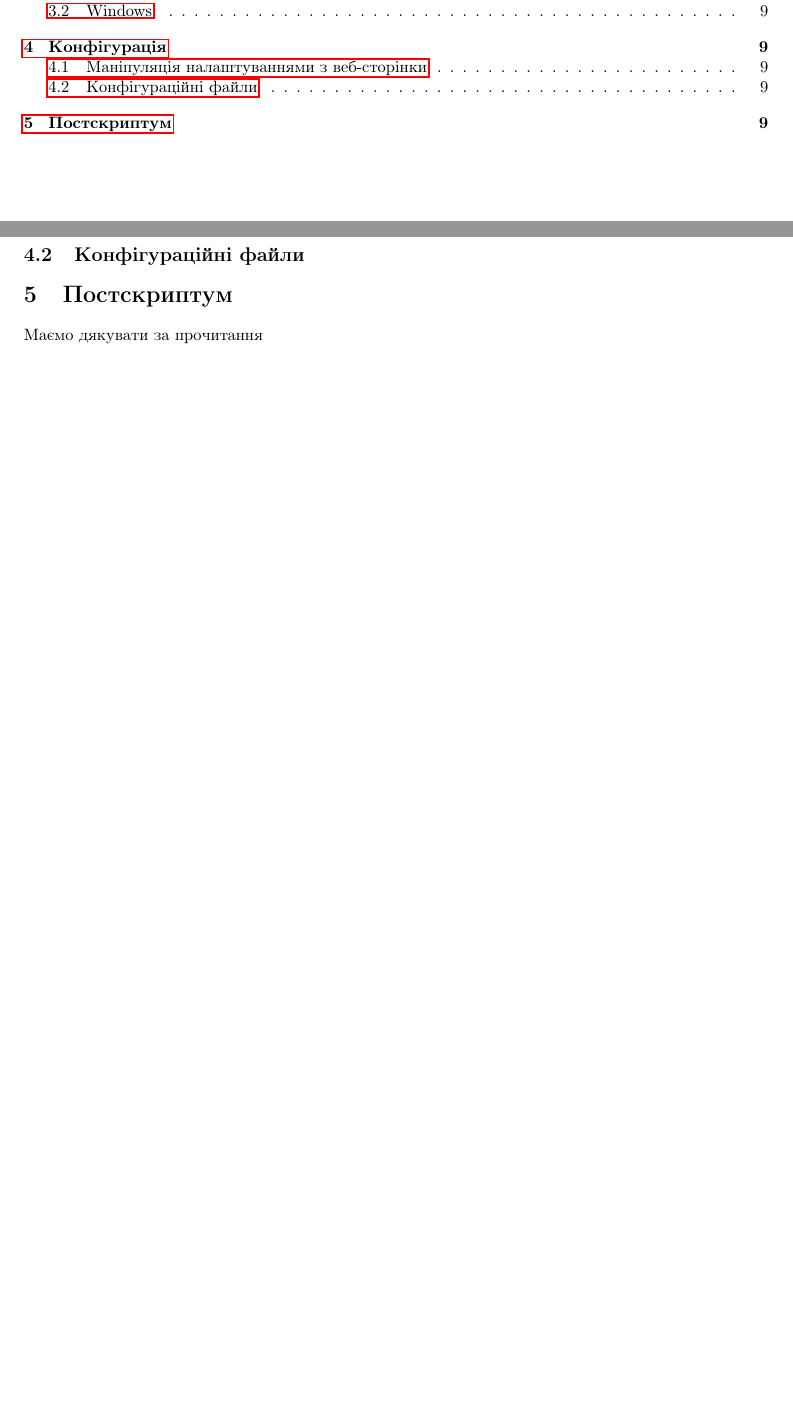
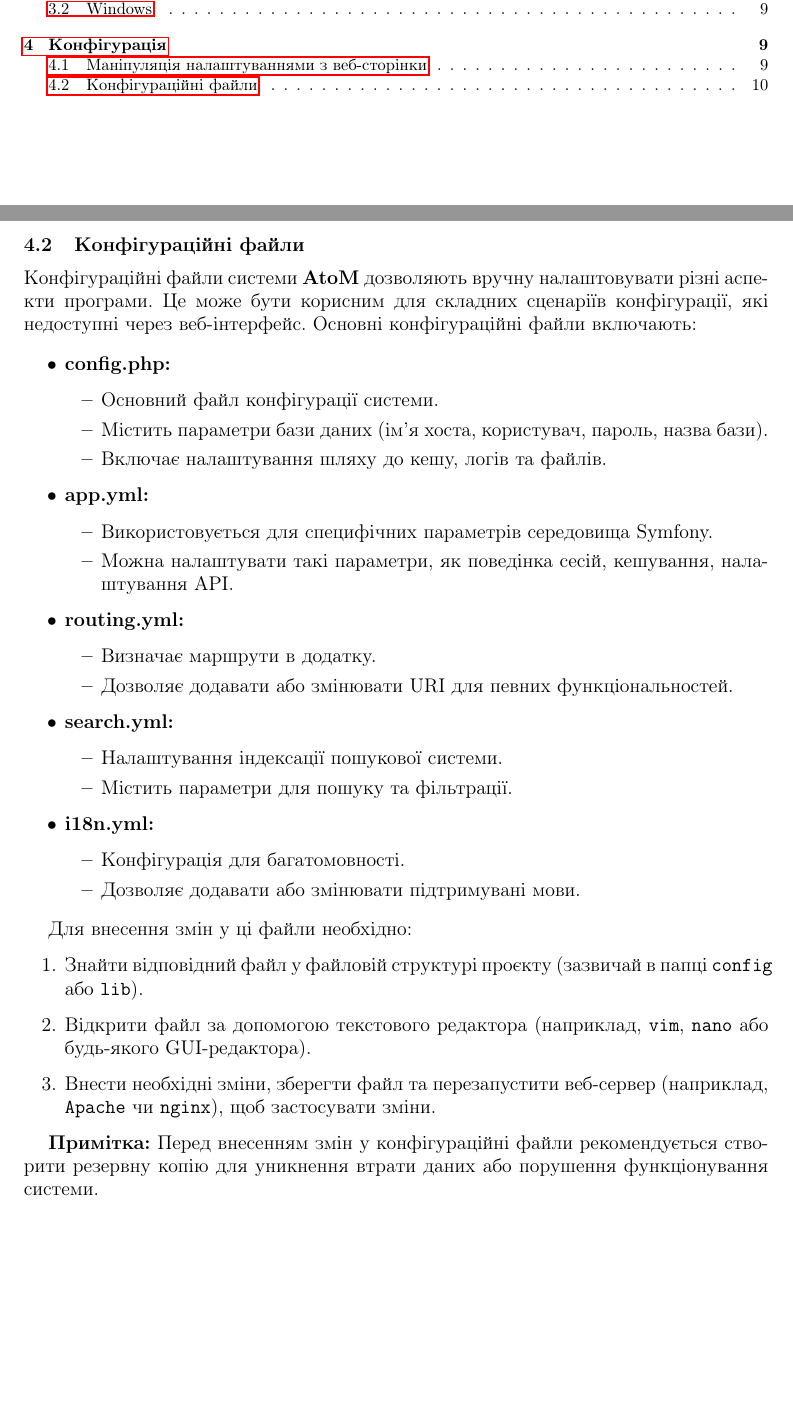
Before and after one commit to thekrasich/AtoM-Manual, a LaTeX document (installation-manual/installation-manual.tex): two parts of pages 2 and 11 of 11 before the commit and two parts of pages 2 and 12 of 12 after it, joined at a grey line, cut so that both start at the same text, the shorter picture padded with empty space. Compiled offline with pdfLaTeX.

Commit message:
finished installation manual

```diff
--- a/installation-manual/installation-manual.tex
+++ b/installation-manual/installation-manual.tex
@@ -525,8 +557,49 @@ sudo systemctl restart nginx
+\end{itemize}
+
+
 \subsection{Конфігураційні файли}
+
+Конфігураційні файли системи \textbf{AtoM} дозволяють вручну налаштовувати різні аспекти програми. Це може бути корисним для складних сценаріїв конфігурації, які недоступні через веб-інтерфейс. Основні конфігураційні файли включають:
+
+\begin{itemize}
+    \item \textbf{config.php:}
+        \begin{itemize}
+            \item Основний файл конфігурації системи.
+            \item Містить параметри бази даних (ім'я хоста, користувач, пароль, назва бази).
+            \item Включає налаштування шляху до кешу, логів та файлів.
+        \end{itemize}
+    \item \textbf{app.yml:}
+        \begin{itemize}
+            \item Використовується для специфічних параметрів середовища Symfony.
+            \item Можна налаштувати такі параметри, як поведінка сесій, кешування, налаштування API.
+        \end{itemize}
+    \item \textbf{routing.yml:}
+        \begin{itemize}
+            \item Визначає маршрути в додатку.
+            \item Дозволяє додавати або змінювати URI для певних функціональностей.
+        \end{itemize}
+    \item \textbf{search.yml:}
+        \begin{itemize}
+            \item Налаштування індексації пошукової системи.
+            \item Містить параметри для пошуку та фільтрації.
+        \end{itemize}
+    \item \textbf{i18n.yml:}
+        \begin{itemize}
+            \item Конфігурація для багатомовності.
+            \item Дозволяє додавати або змінювати підтримувані мови.
+        \end{itemize}
+\end{itemize}
+
+Для внесення змін у ці файли необхідно:
+\begin{enumerate}
+    \item Знайти відповідний файл у файловій структурі проєкту (зазвичай в папці \texttt{config} або \texttt{lib}).
+    \item Відкрити файл за допомогою текстового редактора (наприклад, \texttt{vim}, \texttt{nano} або будь-якого GUI-редактора).
+    \item Внести необхідні зміни, зберегти файл та перезапустити веб-сервер (наприклад, \texttt{Apache} чи \texttt{nginx}), щоб застосувати зміни.
+\end{enumerate}
+
+\textbf{Примітка:} Перед внесенням змін у конфігураційні файли рекомендується створити резервну копію для уникнення втрати даних або порушення функціонування системи.
+
 
 \end{large}
 
-\section{Постскриптум}
-Маємо дякувати за прочитання
-
 \end{document}
```
Also changed, not shown: installation-manual/installation-manual.pdf, installation-manual/installation-manual.tex (32 more changed lines), 5 other files.
